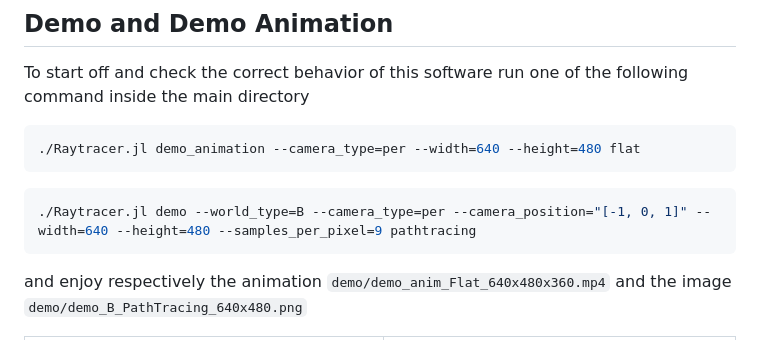
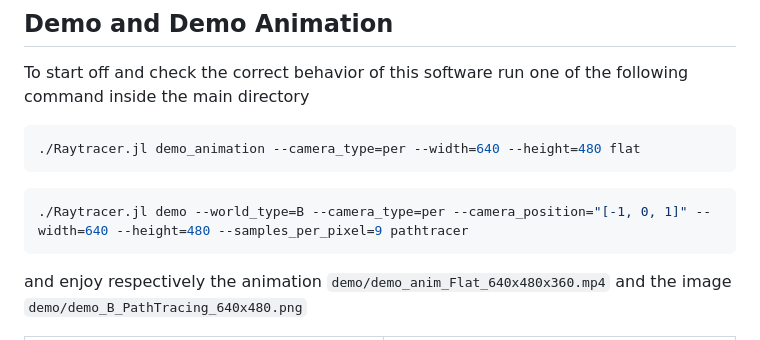
Before and after one commit to foglienimatteo/Raytracing, a Markdown page: README.md, the part around one of its changes. GitHub-like rendering.

Commit message:
adjusted readme

````diff
--- a/README.md
+++ b/README.md
@@ -44,7 +49,7 @@ To start off and check the correct behavior of this software run one of the foll
 ./Raytracer.jl demo_animation --camera_type=per --width=640 --height=480 flat
 ```
 ```bash
-./Raytracer.jl demo --world_type=B --camera_type=per --camera_position="[-1, 0, 1]" --width=640 --height=480 --samples_per_pixel=9 pathtracing
+./Raytracer.jl demo --world_type=B --camera_type=per --camera_position="[-1, 0, 1]" --width=640 --height=480 --samples_per_pixel=9 pathtracer
 ```
 and enjoy respectively the animation `demo/demo_anim_Flat_640x480x360.mp4` and the image `demo/demo_B_PathTracing_640x480.png`
 
````
Also changed, not shown: other parts of README.md (+10 -1 lines).
